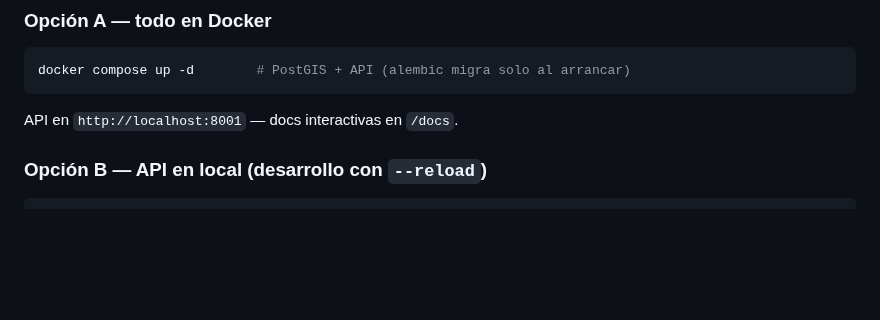
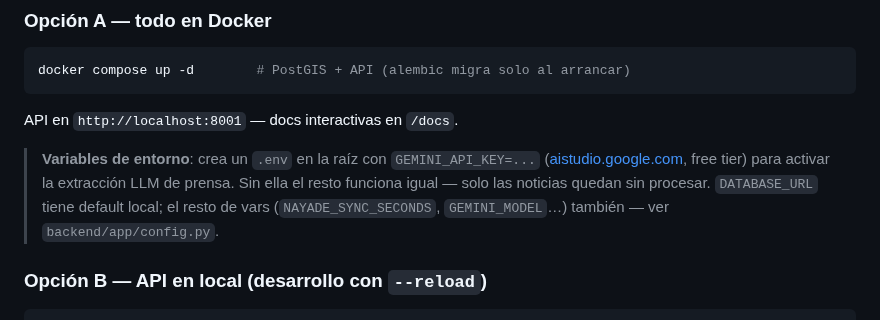
Before and after one commit to ayozegr05/checkcoast-tenerife, a Markdown page: README.md, the part around the change. Rendered like a GitHub page; blank space fills up the shorter version.

Commit message:
docs(readme): variables de entorno en Opción A docker
El .env de raíz con GEMINI_API_KEY no estaba documentado en la
puesta en marcha dockerizada — sin él la extracción LLM de prensa
arranca muda. Añadida nota con puntero a config.py para el resto.

Generated with [Devin](https://devin.ai)

Co-Authored-By: Devin <158243242+devin-ai-integration[bot]@users.noreply.github.com>

````diff
--- a/README.md
+++ b/README.md
@@ -85,6 +85,14 @@ docker compose up -d        # PostGIS + API (alembic migra solo al arrancar)
 ```
 
 API en `http://localhost:8001` — docs interactivas en `/docs`.
+
+> **Variables de entorno**: crea un `.env` en la raíz con
+> `GEMINI_API_KEY=...` ([aistudio.google.com](https://aistudio.google.com),
+> free tier) para activar la extracción LLM de prensa. Sin ella el resto
+> funciona igual — solo las noticias quedan sin procesar.
+> `DATABASE_URL` tiene default local; el resto de vars
+> (`NAYADE_SYNC_SECONDS`, `GEMINI_MODEL`…) también
+> — ver `backend/app/config.py`.
 
 ### Opción B — API en local (desarrollo con `--reload`)
 
````
